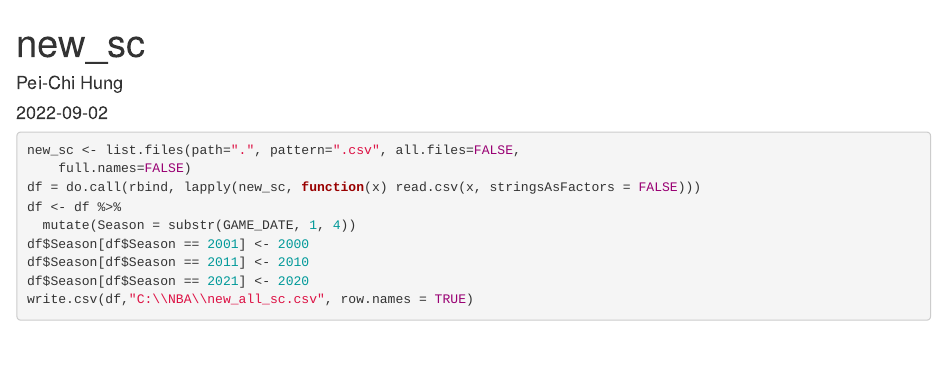
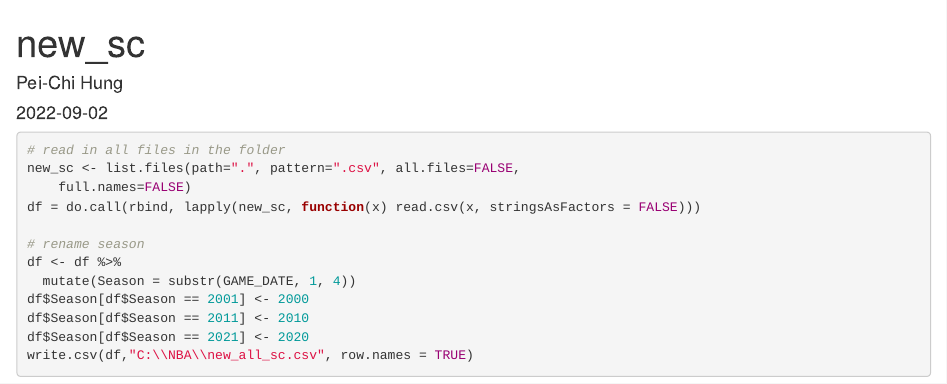
Before and after one commit to Patty-tw/NBA_vis, an R Markdown document (Shot chart/new_sc.Rmd): the page in a window 1100 px wide, from its top. Rendered offline with R 4.5, knitr and Pandoc, with nearby package versions.

Commit message:
Update new_sc.Rmd
Add documentations

````diff
--- a/Shot chart/new_sc.Rmd
+++ b/Shot chart/new_sc.Rmd
@@ -17,9 +17,12 @@ library(dplyr)
 ```
 
 ```{r}
+# read in all files in the folder
 new_sc <- list.files(path=".", pattern=".csv", all.files=FALSE,
     full.names=FALSE)
 df = do.call(rbind, lapply(new_sc, function(x) read.csv(x, stringsAsFactors = FALSE)))
+
+# rename season
 df <- df %>%
   mutate(Season = substr(GAME_DATE, 1, 4))
 df$Season[df$Season == 2001] <- 2000
````
